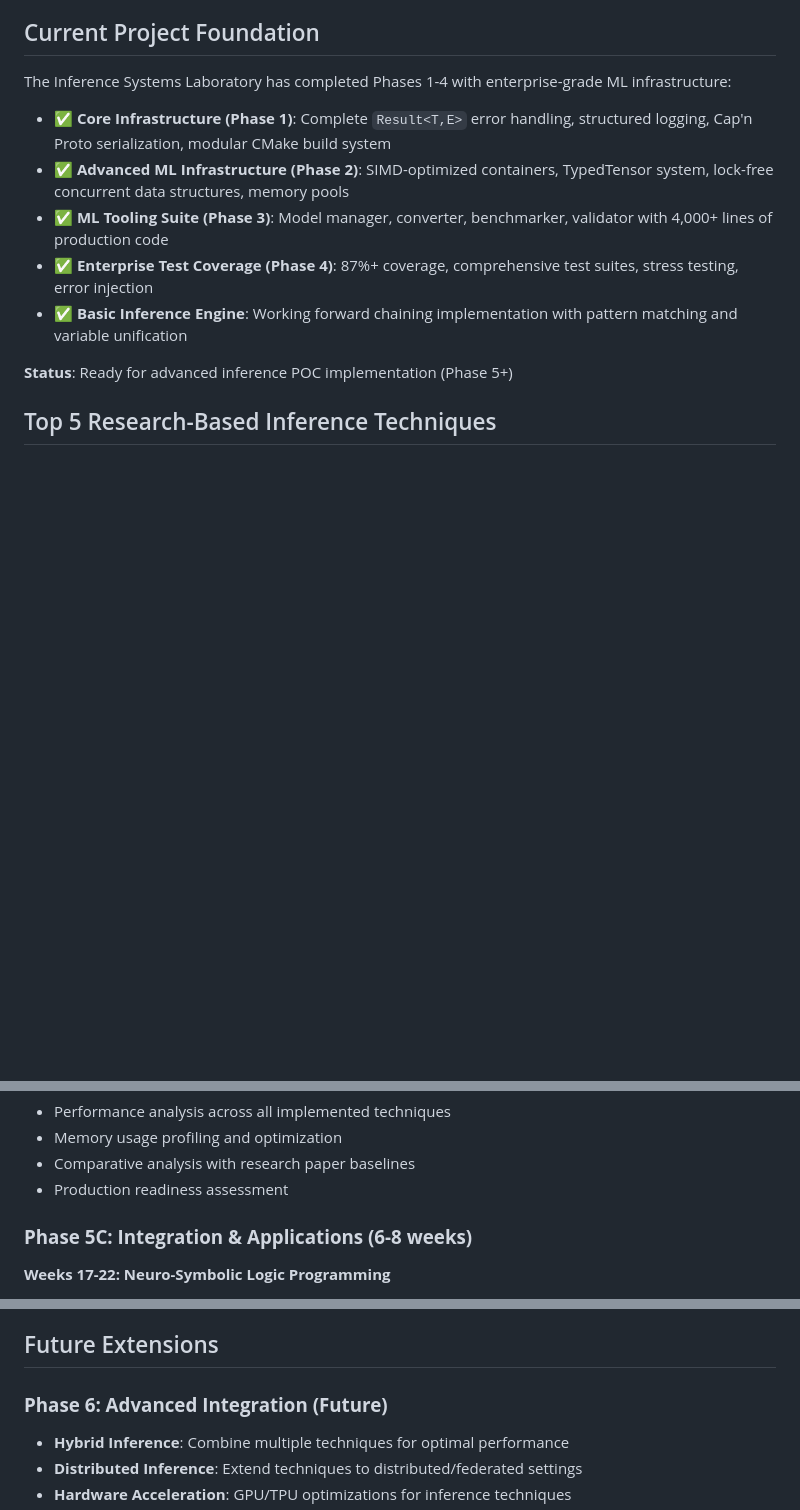
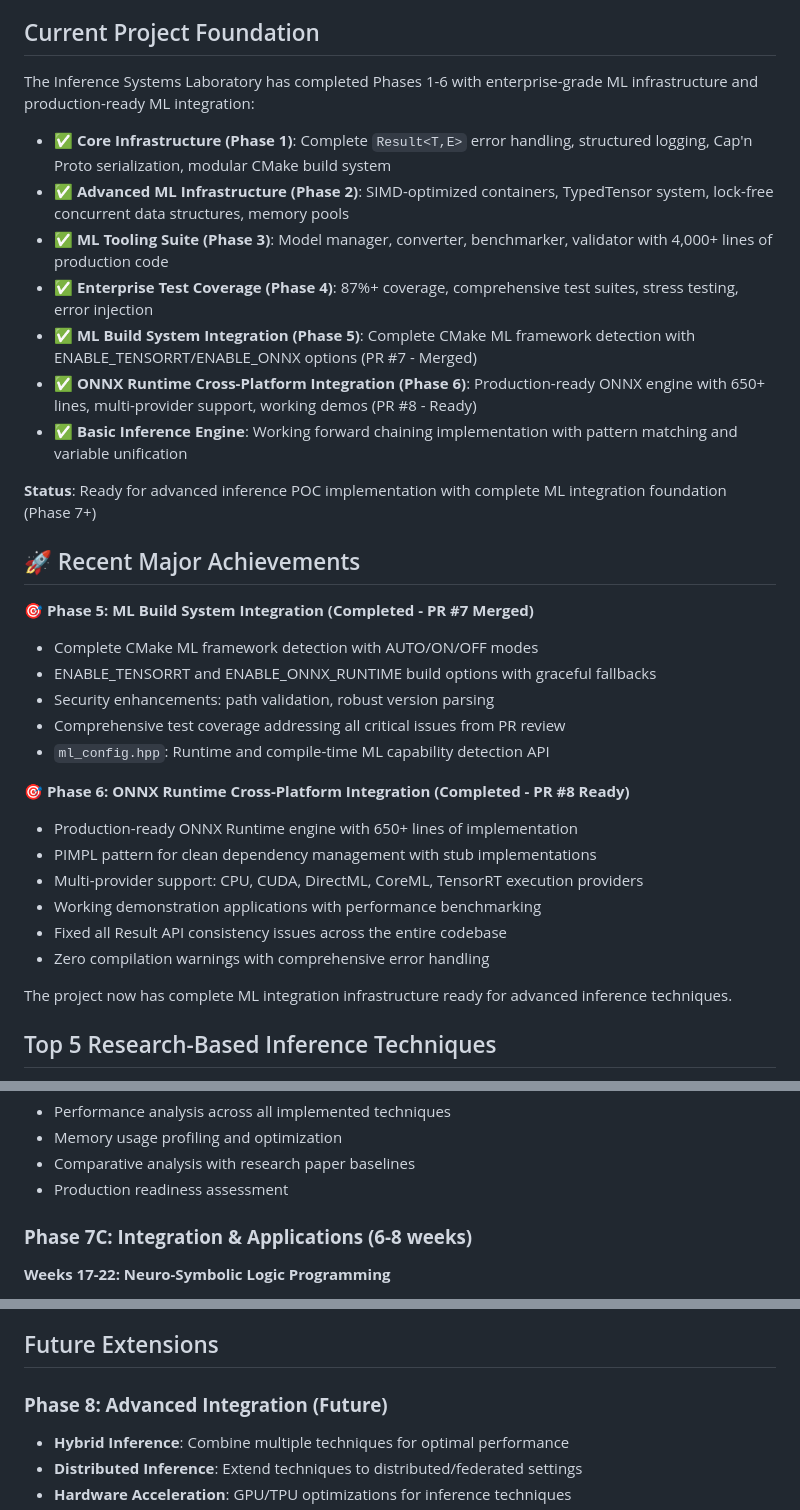
Before and after one commit to dbjwhs/inference-systems-lab, a Markdown page: POCS_ROAD_MAP.md, 3 parts joined by grey strips. Rendered like a GitHub page; blank space fills up the shorter version.

```diff
--- a/POCS_ROAD_MAP.md
+++ b/POCS_ROAD_MAP.md
@@ -4,15 +4,36 @@ This document outlines the strategic implementation roadmap for cutting-edge inf
 
 ## Current Project Foundation
 
-The Inference Systems Laboratory has completed Phases 1-4 with enterprise-grade ML infrastructure:
+The Inference Systems Laboratory has completed Phases 1-6 with enterprise-grade ML infrastructure and production-ready ML integration:
 
 - **✅ Core Infrastructure (Phase 1)**: Complete `Result<T,E>` error handling, structured logging, Cap'n Proto serialization, modular CMake build system
 - **✅ Advanced ML Infrastructure (Phase 2)**: SIMD-optimized containers, TypedTensor system, lock-free concurrent data structures, memory pools
 - **✅ ML Tooling Suite (Phase 3)**: Model manager, converter, benchmarker, validator with 4,000+ lines of production code
 - **✅ Enterprise Test Coverage (Phase 4)**: 87%+ coverage, comprehensive test suites, stress testing, error injection
+- **✅ ML Build System Integration (Phase 5)**: Complete CMake ML framework detection with ENABLE_TENSORRT/ENABLE_ONNX options (PR #7 - Merged)
+- **✅ ONNX Runtime Cross-Platform Integration (Phase 6)**: Production-ready ONNX engine with 650+ lines, multi-provider support, working demos (PR #8 - Ready)
 - **✅ Basic Inference Engine**: Working forward chaining implementation with pattern matching and variable unification
 
-**Status**: Ready for advanced inference POC implementation (Phase 5+)
+**Status**: Ready for advanced inference POC implementation with complete ML integration foundation (Phase 7+)
+
+## 🚀 Recent Major Achievements
+
+**🎯 Phase 5: ML Build System Integration (Completed - PR #7 Merged)**
+- Complete CMake ML framework detection with AUTO/ON/OFF modes
+- ENABLE_TENSORRT and ENABLE_ONNX_RUNTIME build options with graceful fallbacks
+- Security enhancements: path validation, robust version parsing
+- Comprehensive test coverage addressing all critical issues from PR review
+- `ml_config.hpp`: Runtime and compile-time ML capability detection API
+
+**🎯 Phase 6: ONNX Runtime Cross-Platform Integration (Completed - PR #8 Ready)**
+- Production-ready ONNX Runtime engine with 650+ lines of implementation
+- PIMPL pattern for clean dependency management with stub implementations
+- Multi-provider support: CPU, CUDA, DirectML, CoreML, TensorRT execution providers
+- Working demonstration applications with performance benchmarking
+- Fixed all Result<void> API consistency issues across the entire codebase
+- Zero compilation warnings with comprehensive error handling
+
+The project now has complete ML integration infrastructure ready for advanced inference techniques.
 
 ## Top 5 Research-Based Inference Techniques
 
@@ -206,7 +227,7 @@ Based on comprehensive research of 2023-2025 papers, these techniques offer the
 - Comparative analysis with research paper baselines
 - Production readiness assessment
 
-### **Phase 5C: Integration & Applications (6-8 weeks)**
+### **Phase 7C: Integration & Applications (6-8 weeks)**
 
 **Weeks 17-22: Neuro-Symbolic Logic Programming**
 - Design differentiable logic operation framework
@@ -369,7 +400,7 @@ inference-systems-lab/
 
 ## Future Extensions
 
-### **Phase 6: Advanced Integration (Future)**
+### **Phase 8: Advanced Integration (Future)**
 - **Hybrid Inference**: Combine multiple techniques for optimal performance
 - **Distributed Inference**: Extend techniques to distributed/federated settings
 - **Hardware Acceleration**: GPU/TPU optimizations for inference techniques
```
Also changed, not shown: other parts of POCS_ROAD_MAP.md (+23 -13 lines).
